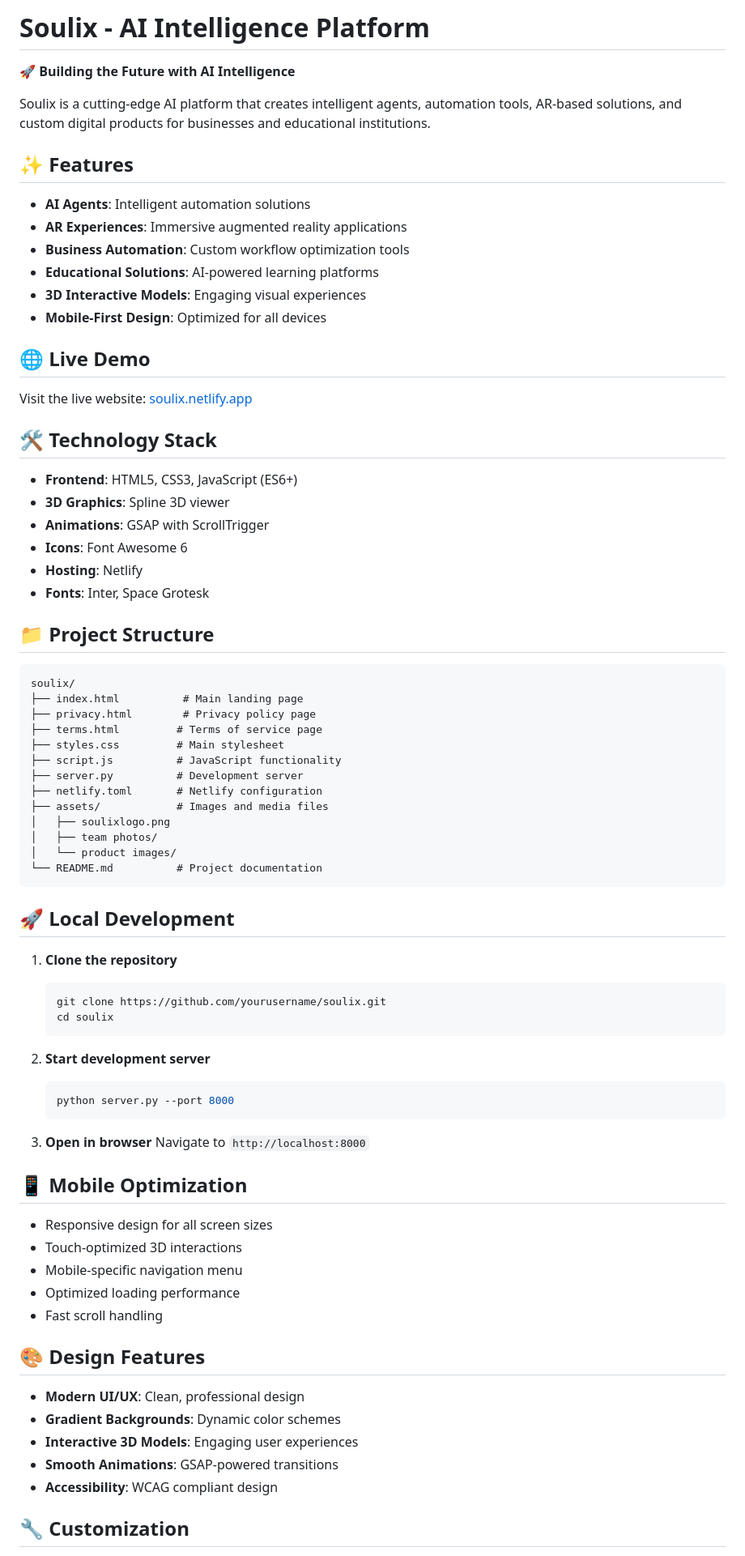
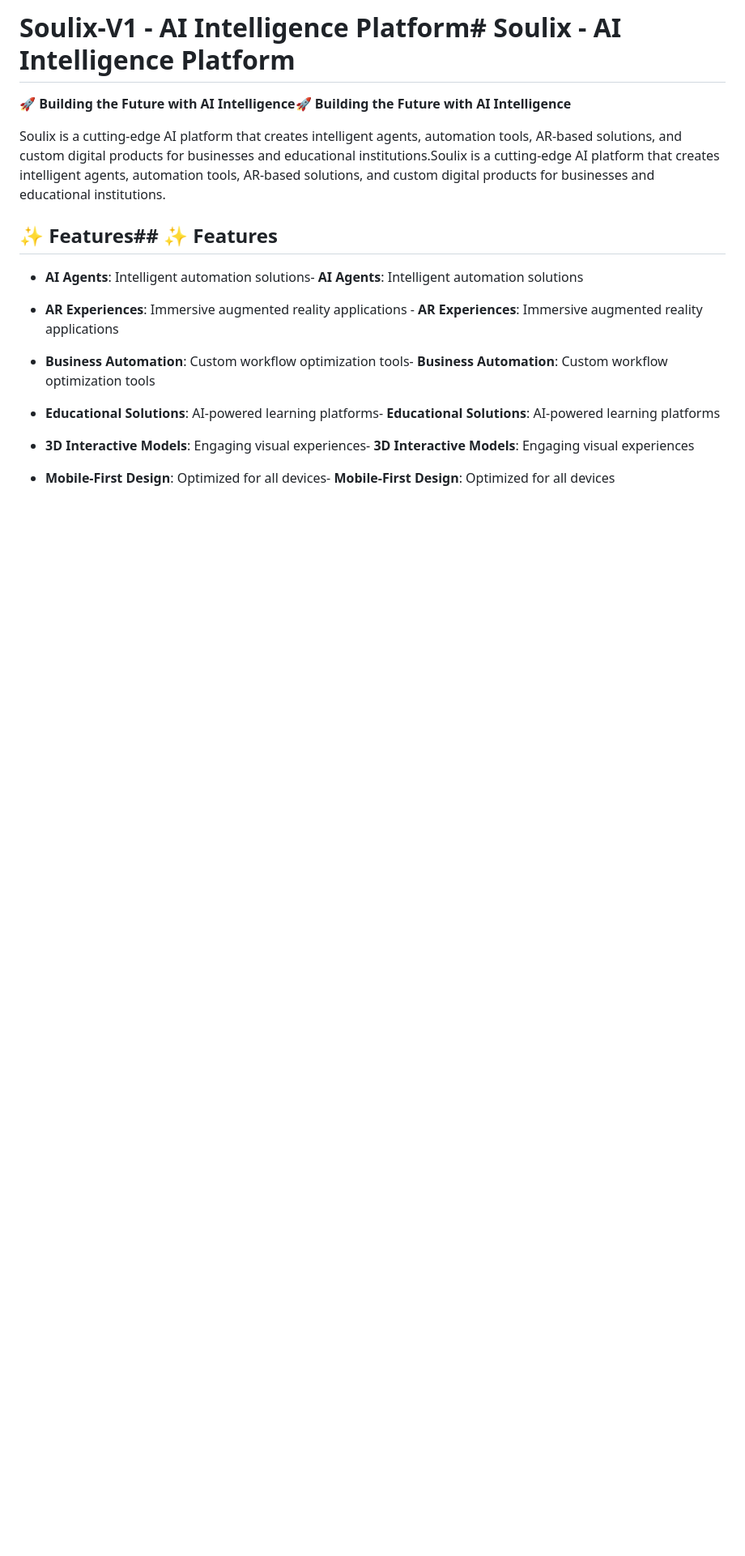
Before and after one commit to soullix/Soulix-V1, a Markdown page: README.md, the part around one of its changes. Shown at 81% size. Drawn GitHub-style; blank space fills up the shorter version.

Commit message:
Fix README.md formatting and content

````diff
--- a/README.md
+++ b/README.md
@@ -1,80 +1,30 @@
-# Soulix - AI Intelligence Platform
+# Soulix-V1 - AI Intelligence Platform# Soulix - AI Intelligence Platform
 
-🚀 **Building the Future with AI Intelligence**
 
-Soulix is a cutting-edge AI platform that creates intelligent agents, automation tools, AR-based solutions, and custom digital products for businesses and educational institutions.
 
-## ✨ Features
+🚀 **Building the Future with AI Intelligence**🚀 **Building the Future with AI Intelligence**
 
-- **AI Agents**: Intelligent automation solutions
-- **AR Experiences**: Immersive augmented reality applications
-- **Business Automation**: Custom workflow optimization tools
-- **Educational Solutions**: AI-powered learning platforms
-- **3D Interactive Models**: Engaging visual experiences
-- **Mobile-First Design**: Optimized for all devices
 
-## 🌐 Live Demo
 
-Visit the live website: [soulix.netlify.app](https://soulix.netlify.app)
+Soulix is a cutting-edge AI platform that creates intelligent agents, automation tools, AR-based solutions, and custom digital products for businesses and educational institutions.Soulix is a cutting-edge AI platform that creates intelligent agents, automation tools, AR-based solutions, and custom digital products for businesses and educational institutions.
 
-## 🛠️ Technology Stack
 
-- **Frontend**: HTML5, CSS3, JavaScript (ES6+)
-- **3D Graphics**: Spline 3D viewer
-- **Animations**: GSAP with ScrollTrigger
-- **Icons**: Font Awesome 6
-- **Hosting**: Netlify
-- **Fonts**: Inter, Space Grotesk
 
-## 📁 Project Structure
+## ✨ Features## ✨ Features
 
-```
-soulix/
-├── index.html          # Main landing page
-├── privacy.html        # Privacy policy page
-├── terms.html         # Terms of service page
-├── styles.css         # Main stylesheet
-├── script.js          # JavaScript functionality
-├── server.py          # Development server
-├── netlify.toml       # Netlify configuration
-├── assets/            # Images and media files
-│   ├── soulixlogo.png
-│   ├── team photos/
-│   └── product images/
-└── README.md          # Project documentation
-```
 
-## 🚀 Local Development
 
-1. **Clone the repository**
-   ```bash
-   git clone https://github.com/yourusername/soulix.git
-   cd soulix
-   ```
+- **AI Agents**: Intelligent automation solutions- **AI Agents**: Intelligent automation solutions
 
-2. **Start development server**
-   ```bash
-   python server.py --port 8000
-   ```
+- **AR Experiences**: Immersive augmented reality applications  - **AR Experiences**: Immersive augmented reality applications
 
-3. **Open in browser**
-   Navigate to `http://localhost:8000`
+- **Business Automation**: Custom workflow optimization tools- **Business Automation**: Custom workflow optimization tools
 
-## 📱 Mobile Optimization
+- **Educational Solutions**: AI-powered learning platforms- **Educational Solutions**: AI-powered learning platforms
 
-- Responsive design for all screen sizes
-- Touch-optimized 3D interactions
-- Mobile-specific navigation menu
-- Optimized loading performance
-- Fast scroll handling
+- **3D Interactive Models**: Engaging visual experiences- **3D Interactive Models**: Engaging visual experiences
 
-## 🎨 Design Features
+- **Mobile-First Design**: Optimized for all devices- **Mobile-First Design**: Optimized for all devices
 
-- **Modern UI/UX**: Clean, professional design
-- **Gradient Backgrounds**: Dynamic color schemes
-- **Interactive 3D Models**: Engaging user experiences
-- **Smooth Animations**: GSAP-powered transitions
-- **Accessibility**: WCAG compliant design
 
-## 🔧 Customization
 
````
Also changed, not shown: other parts of README.md (+220 -33 lines).
